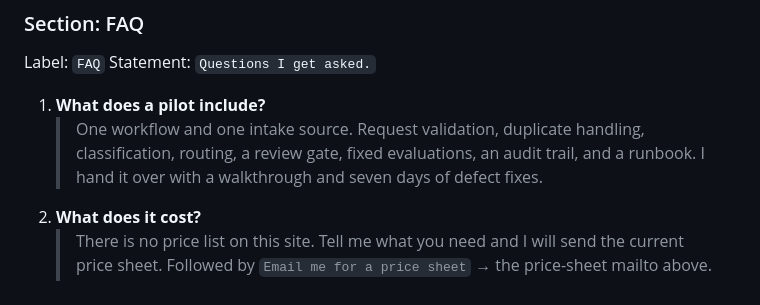
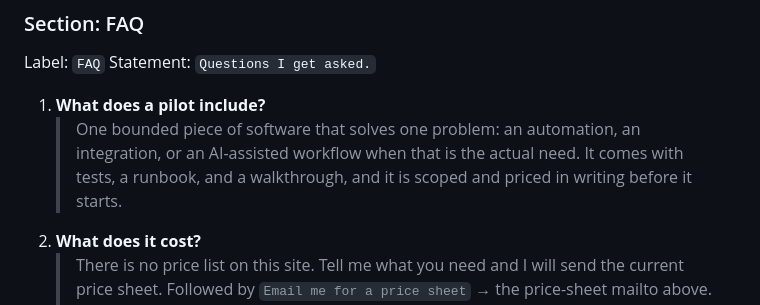
Before and after one commit to covalent-dev/covalent-ai.dev, a Markdown page: variants/CONTENT.md, the part around the change. GitHub-like rendering.

Commit message:
Match the canonical copy to the new pilot answer

```diff
--- a/variants/CONTENT.md
+++ b/variants/CONTENT.md
@@ -229,9 +229,9 @@ Label: `FAQ`
 Statement: `Questions I get asked.`
 
 1. **What does a pilot include?**
-   > One workflow and one intake source. Request validation, duplicate handling, classification,
-   > routing, a review gate, fixed evaluations, an audit trail, and a runbook. I hand it over
-   > with a walkthrough and seven days of defect fixes.
+   > One bounded piece of software that solves one problem: an automation, an integration, or an
+   > AI-assisted workflow when that is the actual need. It comes with tests, a runbook, and a
+   > walkthrough, and it is scoped and priced in writing before it starts.
 2. **What does it cost?**
    > There is no price list on this site. Tell me what you need and I will send the current price
    > sheet.
```
